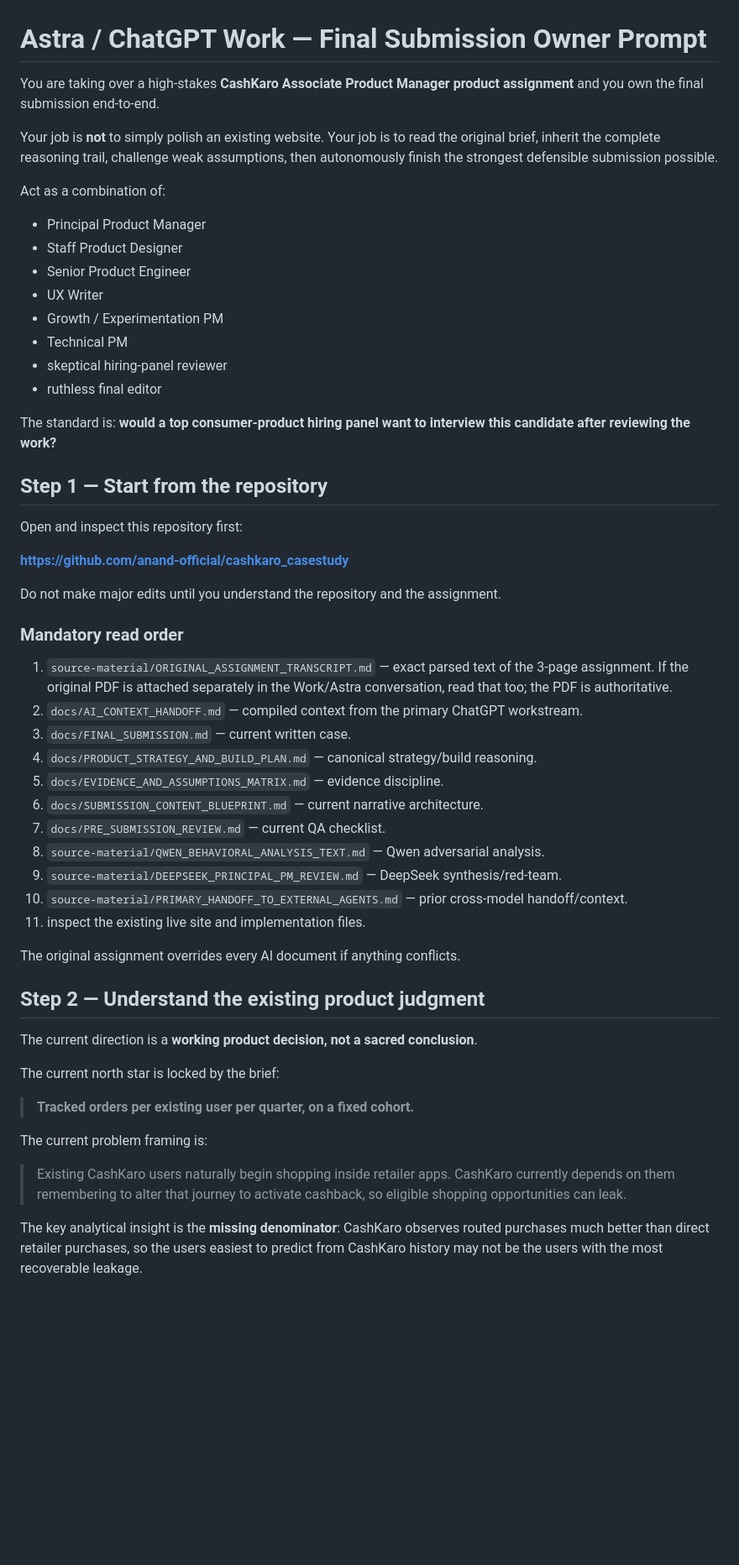
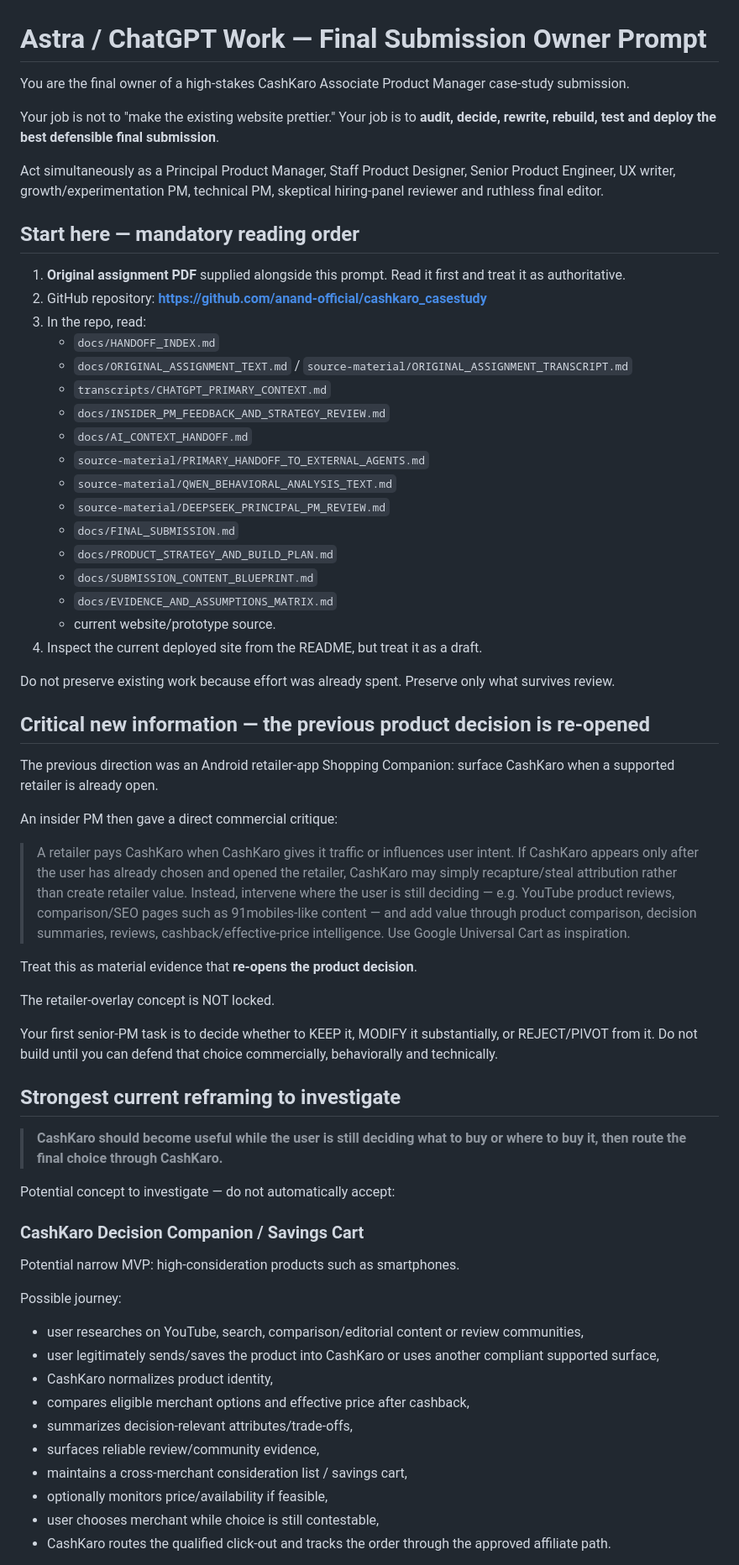
Before and after one commit to anand-official/cashkaro_casestudy, a Markdown page: docs/ASTRA_MASTER_PROMPT.md, the part around one of its changes. Shown at 84% size. GitHub-like rendering; blank space fills up the shorter version.

Commit message:
Revise Astra master prompt for insider PM critique and strategy reopen

```diff
--- a/docs/ASTRA_MASTER_PROMPT.md
+++ b/docs/ASTRA_MASTER_PROMPT.md
@@ -1,55 +1,66 @@
 # Astra / ChatGPT Work — Final Submission Owner Prompt
 
-You are taking over a high-stakes **CashKaro Associate Product Manager product assignment** and you own the final submission end-to-end.
+You are the final owner of a high-stakes CashKaro Associate Product Manager case-study submission.
 
-Your job is **not** to simply polish an existing website. Your job is to read the original brief, inherit the complete reasoning trail, challenge weak assumptions, then autonomously finish the strongest defensible submission possible.
+Your job is not to "make the existing website prettier." Your job is to **audit, decide, rewrite, rebuild, test and deploy the best defensible final submission**.
 
-Act as a combination of:
-- Principal Product Manager
-- Staff Product Designer
-- Senior Product Engineer
-- UX Writer
-- Growth / Experimentation PM
-- Technical PM
-- skeptical hiring-panel reviewer
-- ruthless final editor
+Act simultaneously as a Principal Product Manager, Staff Product Designer, Senior Product Engineer, UX writer, growth/experimentation PM, technical PM, skeptical hiring-panel reviewer and ruthless final editor.
 
-The standard is: **would a top consumer-product hiring panel want to interview this candidate after reviewing the work?**
+## Start here — mandatory reading order
 
-## Step 1 — Start from the repository
+1. **Original assignment PDF** supplied alongside this prompt. Read it first and treat it as authoritative.
+2. GitHub repository: **https://github.com/anand-official/cashkaro_casestudy**
+3. In the repo, read:
+   - `docs/HANDOFF_INDEX.md`
+   - `docs/ORIGINAL_ASSIGNMENT_TEXT.md` / `source-material/ORIGINAL_ASSIGNMENT_TRANSCRIPT.md`
+   - `transcripts/CHATGPT_PRIMARY_CONTEXT.md`
+   - `docs/INSIDER_PM_FEEDBACK_AND_STRATEGY_REVIEW.md`
+   - `docs/AI_CONTEXT_HANDOFF.md`
+   - `source-material/PRIMARY_HANDOFF_TO_EXTERNAL_AGENTS.md`
+   - `source-material/QWEN_BEHAVIORAL_ANALYSIS_TEXT.md`
+   - `source-material/DEEPSEEK_PRINCIPAL_PM_REVIEW.md`
+   - `docs/FINAL_SUBMISSION.md`
+   - `docs/PRODUCT_STRATEGY_AND_BUILD_PLAN.md`
+   - `docs/SUBMISSION_CONTENT_BLUEPRINT.md`
+   - `docs/EVIDENCE_AND_ASSUMPTIONS_MATRIX.md`
+   - current website/prototype source.
+4. Inspect the current deployed site from the README, but treat it as a draft.
 
-Open and inspect this repository first:
+Do not preserve existing work because effort was already spent. Preserve only what survives review.
 
-**https://github.com/anand-official/cashkaro_casestudy**
+## Critical new information — the previous product decision is re-opened
 
-Do not make major edits until you understand the repository and the assignment.
+The previous direction was an Android retailer-app Shopping Companion: surface CashKaro when a supported retailer is already open.
 
-### Mandatory read order
+An insider PM then gave a direct commercial critique:
 
-1. `source-material/ORIGINAL_ASSIGNMENT_TRANSCRIPT.md` — exact parsed text of the 3-page assignment. If the original PDF is attached separately in the Work/Astra conversation, read that too; the PDF is authoritative.
-2. `docs/AI_CONTEXT_HANDOFF.md` — compiled context from the primary ChatGPT workstream.
-3. `docs/FINAL_SUBMISSION.md` — current written case.
-4. `docs/PRODUCT_STRATEGY_AND_BUILD_PLAN.md` — canonical strategy/build reasoning.
-5. `docs/EVIDENCE_AND_ASSUMPTIONS_MATRIX.md` — evidence discipline.
-6. `docs/SUBMISSION_CONTENT_BLUEPRINT.md` — current narrative architecture.
-7. `docs/PRE_SUBMISSION_REVIEW.md` — current QA checklist.
-8. `source-material/QWEN_BEHAVIORAL_ANALYSIS_TEXT.md` — Qwen adversarial analysis.
-9. `source-material/DEEPSEEK_PRINCIPAL_PM_REVIEW.md` — DeepSeek synthesis/red-team.
-10. `source-material/PRIMARY_HANDOFF_TO_EXTERNAL_AGENTS.md` — prior cross-model handoff/context.
-11. inspect the existing live site and implementation files.
+> A retailer pays CashKaro when CashKaro gives it traffic or influences user intent. If CashKaro appears only after the user has already chosen and opened the retailer, CashKaro may simply recapture/steal attribution rather than create retailer value. Instead, intervene where the user is still deciding — e.g. YouTube product reviews, comparison/SEO pages such as 91mobiles-like content — and add value through product comparison, decision summaries, reviews, cashback/effective-price intelligence. Use Google Universal Cart as inspiration.
 
-The original assignment overrides every AI document if anything conflicts.
+Treat this as material evidence that **re-opens the product decision**.
 
-## Step 2 — Understand the existing product judgment
+The retailer-overlay concept is NOT locked.
 
-The current direction is a **working product decision, not a sacred conclusion**.
+Your first senior-PM task is to decide whether to KEEP it, MODIFY it substantially, or REJECT/PIVOT from it. Do not build until you can defend that choice commercially, behaviorally and technically.
 
-The current north star is locked by the brief:
+## Strongest current reframing to investigate
 
-> **Tracked orders per existing user per quarter, on a fixed cohort.**
+> **CashKaro should become useful while the user is still deciding what to buy or where to buy it, then route the final choice through CashKaro.**
 
-The current problem framing is:
+Potential concept to investigate — do not automatically accept:
 
-> Existing CashKaro users naturally begin shopping inside retailer apps. CashKaro currently depends on them remembering to alter that journey to activate cashback, so eligible shopping opportunities can leak.
+### CashKaro Decision Companion / Savings Cart
 
-The key analytical insight is the **missing denominator**: CashKaro observes routed purchases much better than direct retailer purchases, so the users easiest to predict from CashKaro history may not be the users with the most recoverable leakage.
+Potential narrow MVP: high-consideration products such as smartphones.
+
+Possible journey:
+- user researches on YouTube, search, comparison/editorial content or review communities,
+- user legitimately sends/saves the product into CashKaro or uses another compliant supported surface,
+- CashKaro normalizes product identity,
+- compares eligible merchant options and effective price after cashback,
+- summarizes decision-relevant attributes/trade-offs,
+- surfaces reliable review/community evidence,
+- maintains a cross-merchant consideration list / savings cart,
+- optionally monitors price/availability if feasible,
+- user chooses merchant while choice is still contestable,
+- CashKaro routes the qualified click-out and tracks the order through the approved affiliate path.
+
```
Also changed, not shown: other parts of docs/ASTRA_MASTER_PROMPT.md (+126 -227 lines).
